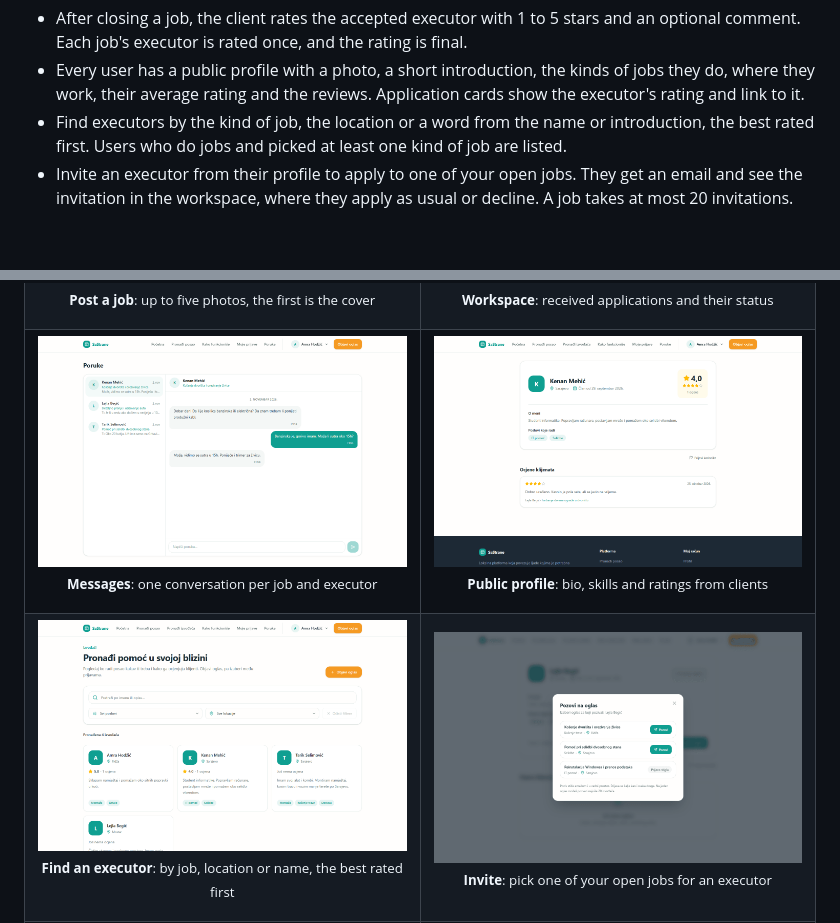
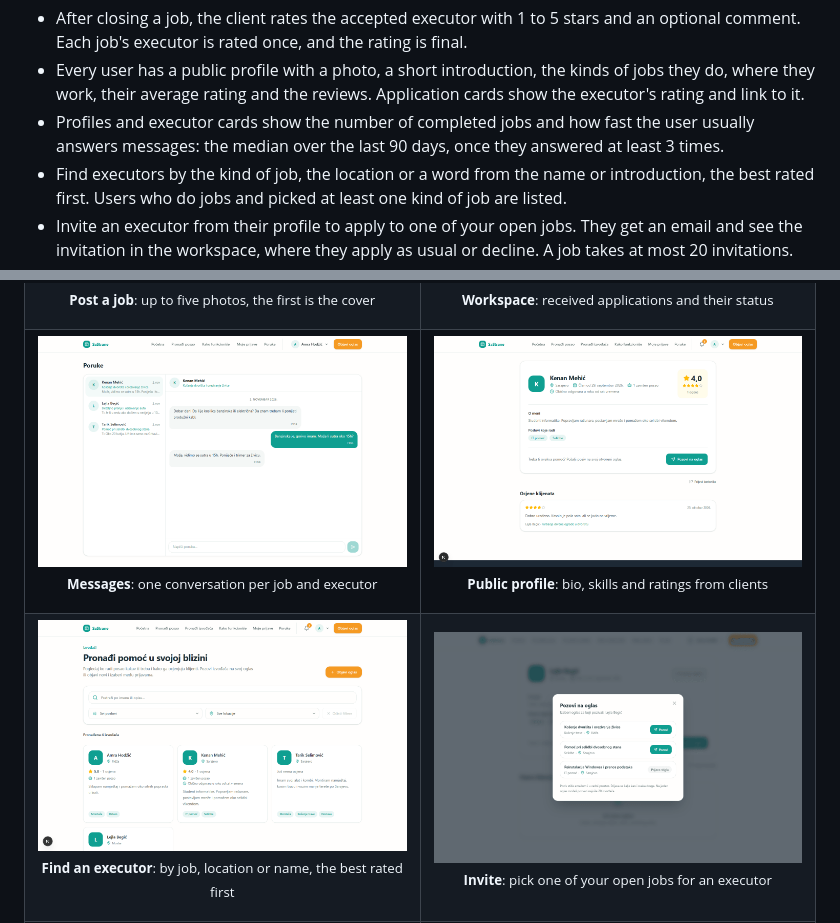
Before and after one commit to Muhamed2805/SaStrane, a Markdown page: README.md, 2 parts joined by grey strips. Rendered like a GitHub page; pictures changed too: docs/screenshots/executors.png, docs/screenshots/user-profile.png; blank space fills up the shorter version.

```diff
--- a/README.md
+++ b/README.md
@@ -81,6 +81,9 @@ be both.
 - Every user has a public profile with a photo, a short introduction, the
   kinds of jobs they do, where they work, their average rating and the
   reviews. Application cards show the executor's rating and link to it.
+- Profiles and executor cards show the number of completed jobs and how
+  fast the user usually answers messages: the median over the last 90 days,
+  once they answered at least 3 times.
 - Find executors by the kind of job, the location or a word from the name
   or introduction, the best rated first. Users who do jobs and picked at
   least one kind of job are listed.
```
Also changed, not shown: backend/README.md (+10 -5 lines), 12 other files.
